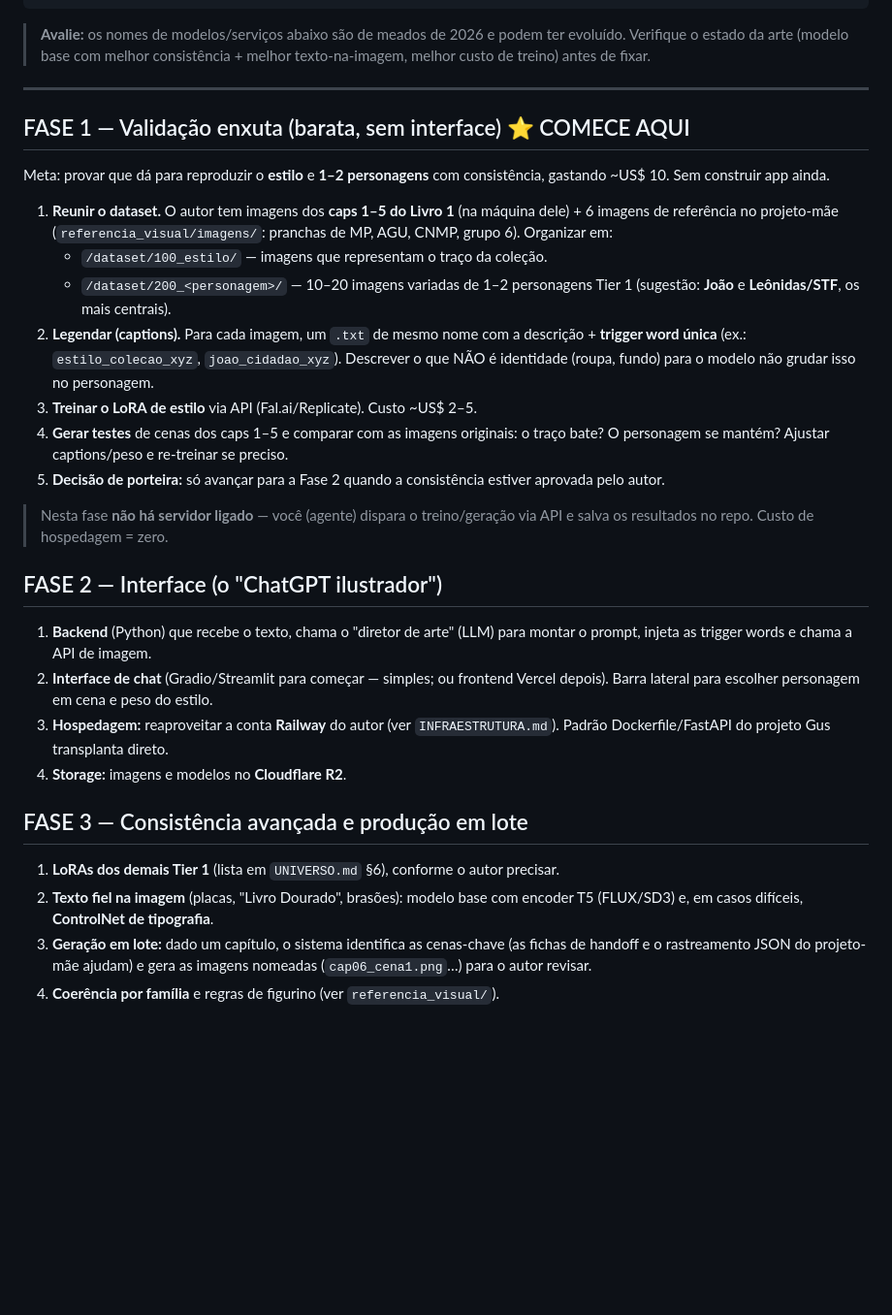
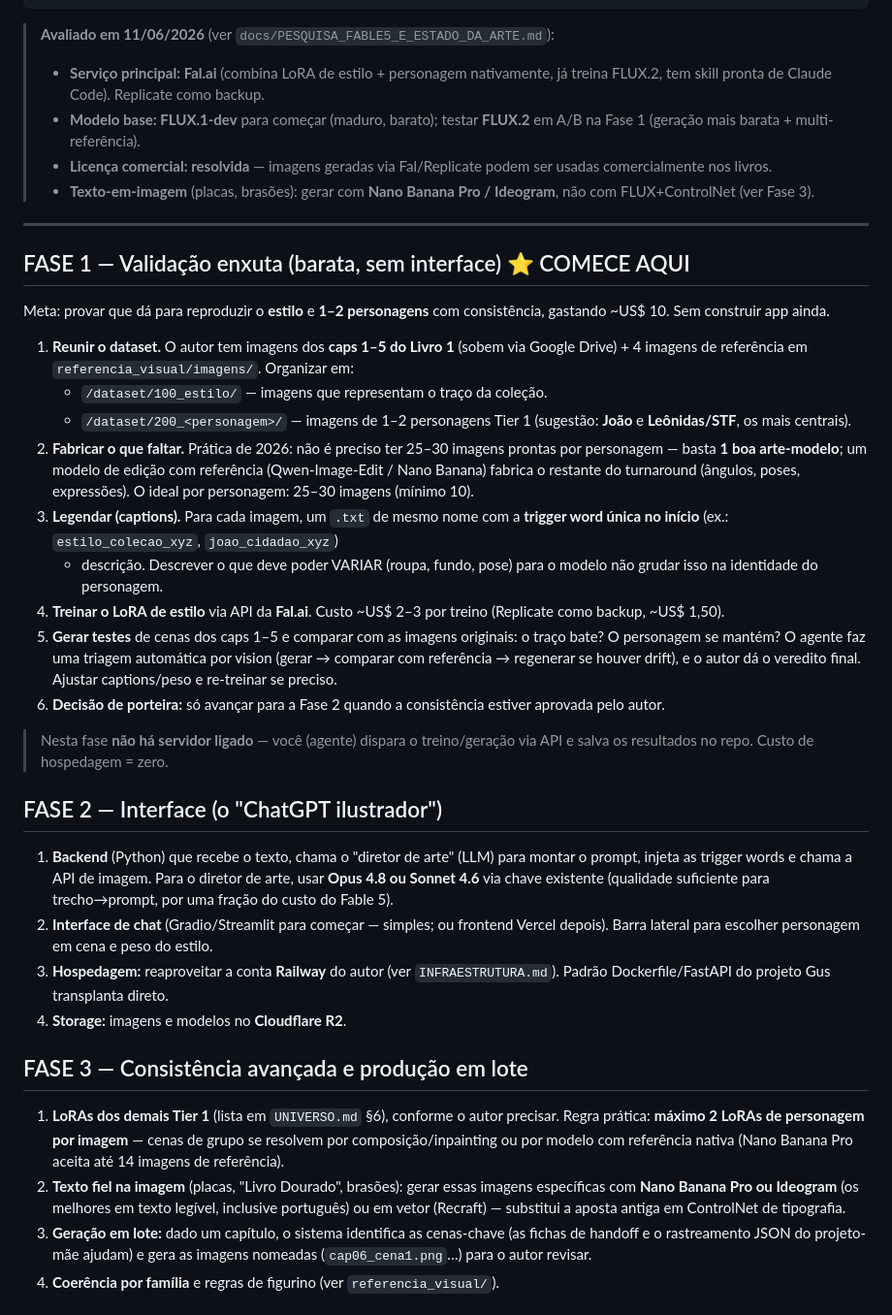
Before and after one commit to Gustpbbr/IALivro, a Markdown page: PLANO.md, the part around one of its changes. Shown at 97% size. Rendered like a GitHub page; blank space fills up the shorter version.

Commit message:
Atualiza PLANO.md com decisões da pesquisa de 11/06/2026
- Fal.ai como serviço principal; FLUX.1-dev base com A/B de FLUX.2
- Fase 1 ganha etapa de fabricação de dataset (Qwen-Edit/Nano Banana a partir de 1 arte-modelo)
- Captions: trigger word no início; descrever o que deve variar
- Diretor de arte na Fase 2: Opus 4.8/Sonnet 4.6 (não Fable 5)
- Texto-em-imagem: Nano Banana Pro/Ideogram em vez de ControlNet
- Máx. 2 LoRAs de personagem por imagem; cenas de grupo por composição
- Custos confirmados; licença comercial FLUX resolvida

https://claude.ai/code/session_01MS496wrQn7muxwXBqdbTwU

````diff
--- a/PLANO.md
+++ b/PLANO.md
@@ -40,9 +40,15 @@ capítulo; o sistema gera a ilustração no traço da coleção.
 └───────────────────────────────────────────────┘
 ```
 
-> **Avalie:** os nomes de modelos/serviços abaixo são de meados de 2026 e podem ter
-> evoluído. Verifique o estado da arte (modelo base com melhor consistência +
-> melhor texto-na-imagem, melhor custo de treino) antes de fixar.
+> **Avaliado em 11/06/2026** (ver `docs/PESQUISA_FABLE5_E_ESTADO_DA_ARTE.md`):
+> - **Serviço principal: Fal.ai** (combina LoRA de estilo + personagem nativamente,
+>   já treina FLUX.2, tem skill pronta de Claude Code). Replicate como backup.
+> - **Modelo base: FLUX.1-dev** para começar (maduro, barato); testar **FLUX.2**
+>   em A/B na Fase 1 (geração mais barata + multi-referência).
+> - **Licença comercial: resolvida** — imagens geradas via Fal/Replicate podem ser
+>   usadas comercialmente nos livros.
+> - **Texto-em-imagem** (placas, brasões): gerar com **Nano Banana Pro / Ideogram**,
+>   não com FLUX+ControlNet (ver Fase 3).
 
 ---
 
@@ -51,21 +57,27 @@ capítulo; o sistema gera a ilustração no traço da coleção.
 Meta: provar que dá para reproduzir o **estilo** e **1–2 personagens** com
 consistência, gastando ~US$ 10. Sem construir app ainda.
 
-1. **Reunir o dataset.** O autor tem imagens dos **caps 1–5 do Livro 1** (na
-   máquina dele) + 6 imagens de referência no projeto-mãe
-   (`referencia_visual/imagens/`: pranchas de MP, AGU, CNMP, grupo 6). Organizar em:
+1. **Reunir o dataset.** O autor tem imagens dos **caps 1–5 do Livro 1** (sobem
+   via Google Drive) + 4 imagens de referência em `referencia_visual/imagens/`.
+   Organizar em:
    - `/dataset/100_estilo/` — imagens que representam o traço da coleção.
-   - `/dataset/200_<personagem>/` — 10–20 imagens variadas de 1–2 personagens Tier 1
+   - `/dataset/200_<personagem>/` — imagens de 1–2 personagens Tier 1
      (sugestão: **João** e **Leônidas/STF**, os mais centrais).
-2. **Legendar (captions).** Para cada imagem, um `.txt` de mesmo nome com a
-   descrição + **trigger word única** (ex.: `estilo_colecao_xyz`,
-   `joao_cidadao_xyz`). Descrever o que NÃO é identidade (roupa, fundo) para o
-   modelo não grudar isso no personagem.
-3. **Treinar o LoRA de estilo** via API (Fal.ai/Replicate). Custo ~US$ 2–5.
-4. **Gerar testes** de cenas dos caps 1–5 e comparar com as imagens originais:
-   o traço bate? O personagem se mantém? Ajustar captions/peso e re-treinar se
-   preciso.
-5. **Decisão de porteira:** só avançar para a Fase 2 quando a consistência estiver
+2. **Fabricar o que faltar.** Prática de 2026: não é preciso ter 25–30 imagens
+   prontas por personagem — basta **1 boa arte-modelo**; um modelo de edição com
+   referência (Qwen-Image-Edit / Nano Banana) fabrica o restante do turnaround
+   (ângulos, poses, expressões). O ideal por personagem: 25–30 imagens (mínimo 10).
+3. **Legendar (captions).** Para cada imagem, um `.txt` de mesmo nome com a
+   **trigger word única no início** (ex.: `estilo_colecao_xyz`, `joao_cidadao_xyz`)
+   + descrição. Descrever o que deve poder VARIAR (roupa, fundo, pose) para o
+   modelo não grudar isso na identidade do personagem.
+4. **Treinar o LoRA de estilo** via API da **Fal.ai**. Custo ~US$ 2–3 por treino
+   (Replicate como backup, ~US$ 1,50).
+5. **Gerar testes** de cenas dos caps 1–5 e comparar com as imagens originais:
+   o traço bate? O personagem se mantém? O agente faz uma triagem automática por
+   vision (gerar → comparar com referência → regenerar se houver drift), e o autor
+   dá o veredito final. Ajustar captions/peso e re-treinar se preciso.
+6. **Decisão de porteira:** só avançar para a Fase 2 quando a consistência estiver
    aprovada pelo autor.
 
 > Nesta fase **não há servidor ligado** — você (agente) dispara o treino/geração
@@ -74,7 +86,9 @@ consistência, gastando ~US$ 10. Sem construir app ainda.
 ## FASE 2 — Interface (o "ChatGPT ilustrador")
 
 1. **Backend** (Python) que recebe o texto, chama o "diretor de arte" (LLM) para
-   montar o prompt, injeta as trigger words e chama a API de imagem.
+   montar o prompt, injeta as trigger words e chama a API de imagem. Para o
+   diretor de arte, usar **Opus 4.8 ou Sonnet 4.6** via chave existente (qualidade
+   suficiente para trecho→prompt, por uma fração do custo do Fable 5).
 2. **Interface de chat** (Gradio/Streamlit para começar — simples; ou frontend
    Vercel depois). Barra lateral para escolher personagem em cena e peso do estilo.
 3. **Hospedagem:** reaproveitar a conta **Railway** do autor (ver `INFRAESTRUTURA.md`).
@@ -84,8 +98,13 @@ consistência, gastando ~US$ 10. Sem construir app ainda.
 ## FASE 3 — Consistência avançada e produção em lote
 
 1. **LoRAs dos demais Tier 1** (lista em `UNIVERSO.md` §6), conforme o autor precisar.
-2. **Texto fiel na imagem** (placas, "Livro Dourado", brasões): modelo base com
-   encoder T5 (FLUX/SD3) e, em casos difíceis, **ControlNet de tipografia**.
+   Regra prática: **máximo 2 LoRAs de personagem por imagem** — cenas de grupo se
+   resolvem por composição/inpainting ou por modelo com referência nativa
+   (Nano Banana Pro aceita até 14 imagens de referência).
+2. **Texto fiel na imagem** (placas, "Livro Dourado", brasões): gerar essas imagens
+   específicas com **Nano Banana Pro ou Ideogram** (os melhores em texto legível,
+   inclusive português) ou em vetor (Recraft) — substitui a aposta antiga em
+   ControlNet de tipografia.
 3. **Geração em lote:** dado um capítulo, o sistema identifica as cenas-chave (as
    fichas de handoff e o rastreamento JSON do projeto-mãe ajudam) e gera as imagens
    nomeadas (`cap06_cena1.png`…) para o autor revisar.
````
Also changed, not shown: other parts of PLANO.md (+11 -9 lines).
